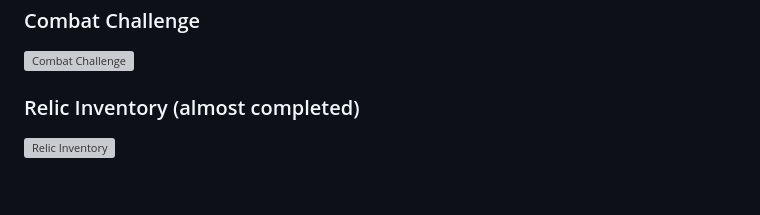
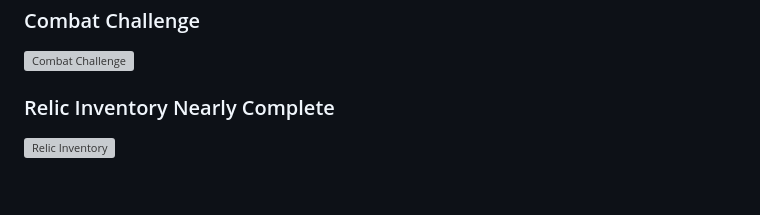
Before and after one commit to diecatiamonteiro/text-adventure-game-browser, a Markdown page: README.md, the part around the change. GitHub-like rendering; grey boxes are pictures that could not be loaded.

Commit message:
updated content

```diff
--- a/README.md
+++ b/README.md
@@ -95,7 +95,7 @@ Just enough to offer you a glimpse, but not so much that it takes away the excit
 
 ![Combat Challenge](./assets/screenshots/combat-challenge.png)
 
-### Relic Inventory (almost completed)
+### Relic Inventory Nearly Complete
 
 ![Relic Inventory](./assets/screenshots/relic-inventory.png)
 
```
